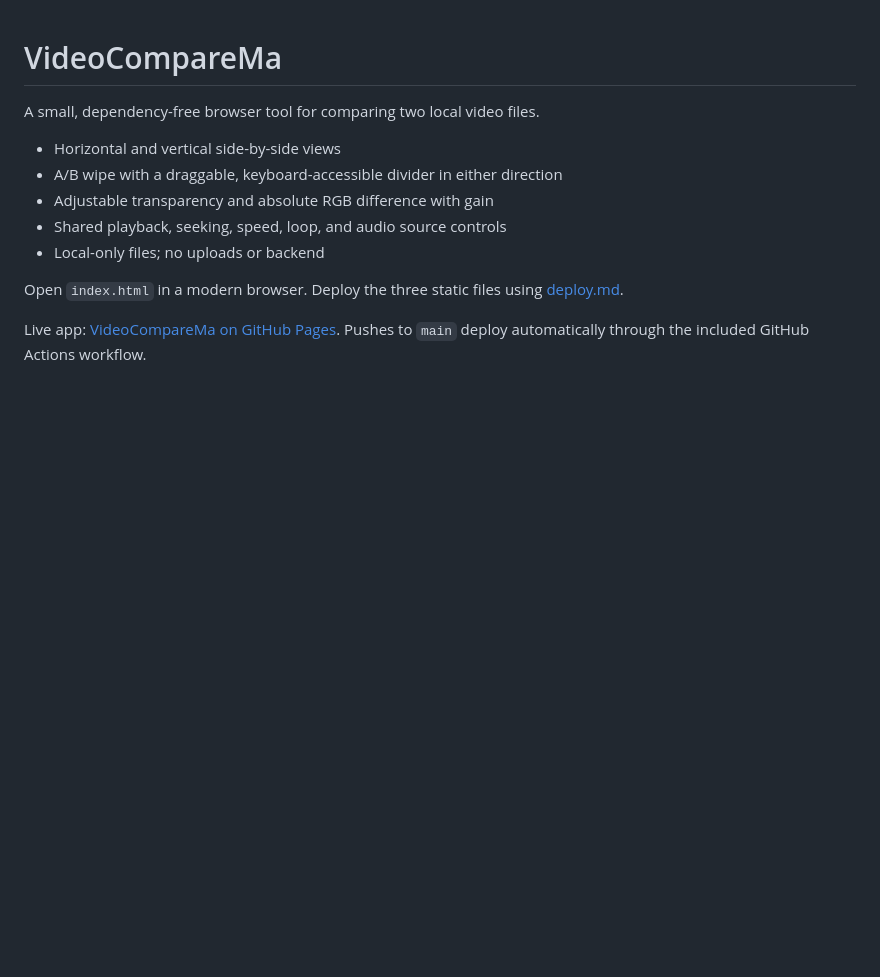
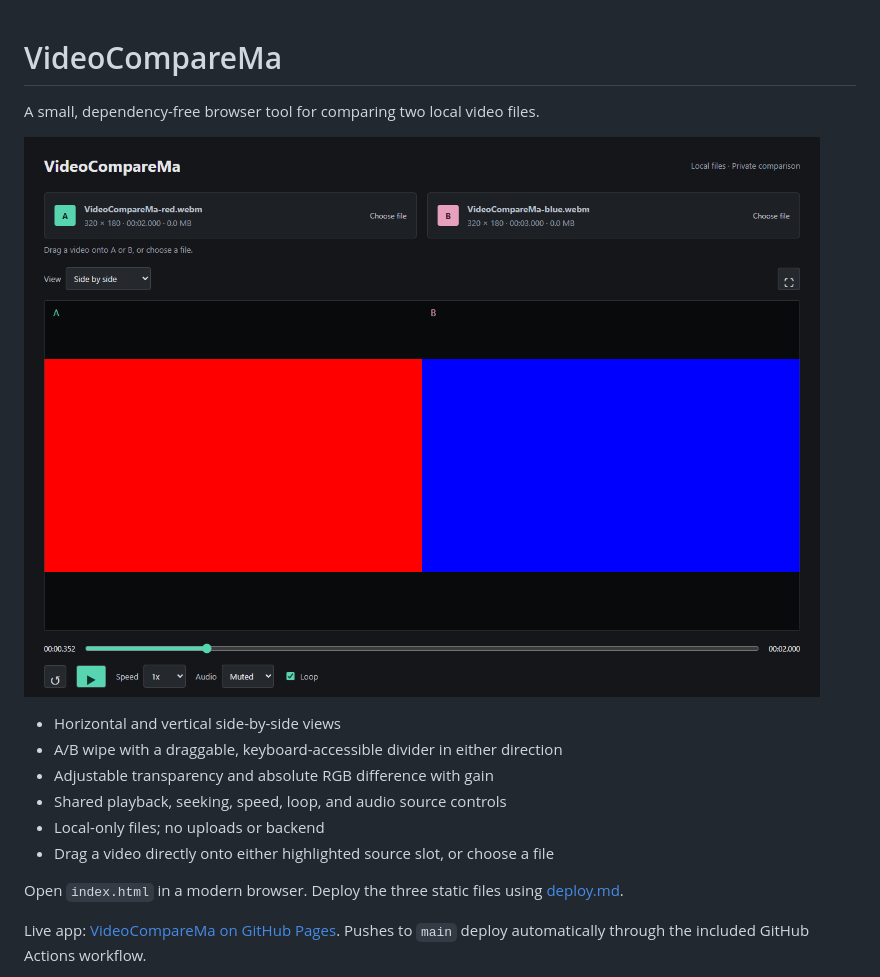
Before and after one commit to RmaNMetaverse/VideoCompareMa, a Markdown page: README.md, the part around the change. Rendered like a GitHub page; pictures changed too: docs/images/video-comparema.png (added); blank space fills up the shorter version.

```diff
--- a/README.md
+++ b/README.md
@@ -1,12 +1,15 @@
 # VideoCompareMa
 
 A small, dependency-free browser tool for comparing two local video files.
+
+![VideoCompareMa showing two videos side by side](docs/images/video-comparema.png)
 
 - Horizontal and vertical side-by-side views
 - A/B wipe with a draggable, keyboard-accessible divider in either direction
 - Adjustable transparency and absolute RGB difference with gain
 - Shared playback, seeking, speed, loop, and audio source controls
 - Local-only files; no uploads or backend
+- Drag a video directly onto either highlighted source slot, or choose a file
 
 Open `index.html` in a modern browser. Deploy the three static files using [deploy.md](./deploy.md).
 
```
Also changed, not shown: 4 other files.
